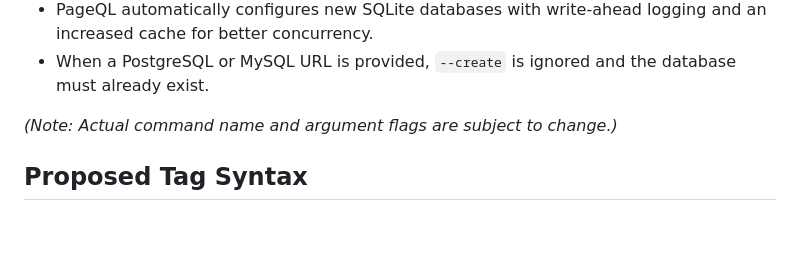
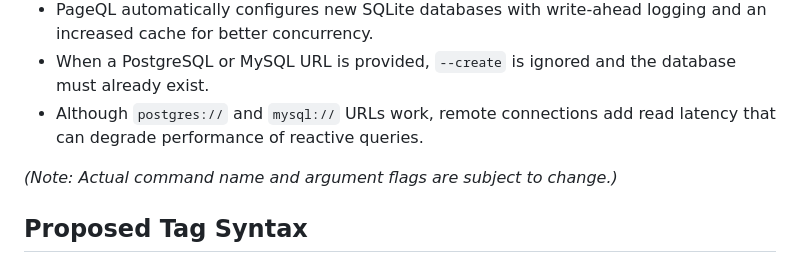
Before and after one commit to adamritter/pageql, a Markdown page: README.md, the part around the change. Drawn GitHub-style; blank space fills up the shorter version.

Commit message:
docs: clarify DB connection guidance

```diff
--- a/README.md
+++ b/README.md
@@ -74,6 +74,8 @@ pageql -path/to/your/database.sqlite ./templates
     and an increased cache for better concurrency.
 *   When a PostgreSQL or MySQL URL is provided, `--create` is ignored and the
     database must already exist.
+*   Although `postgres://` and `mysql://` URLs work, remote connections add read
+    latency that can degrade performance of reactive queries.
 
 *(Note: Actual command name and argument flags are subject to change.)*
 
```
